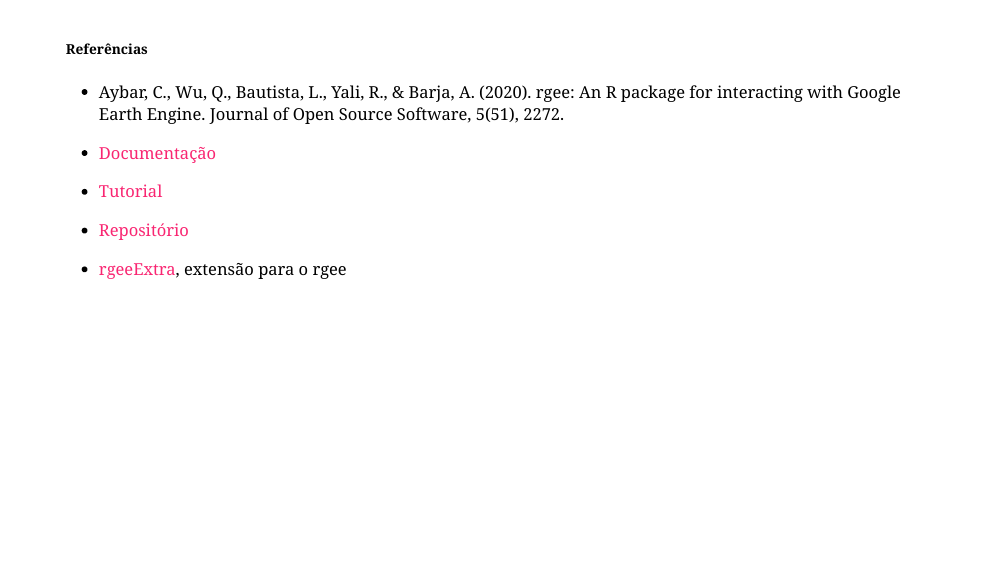
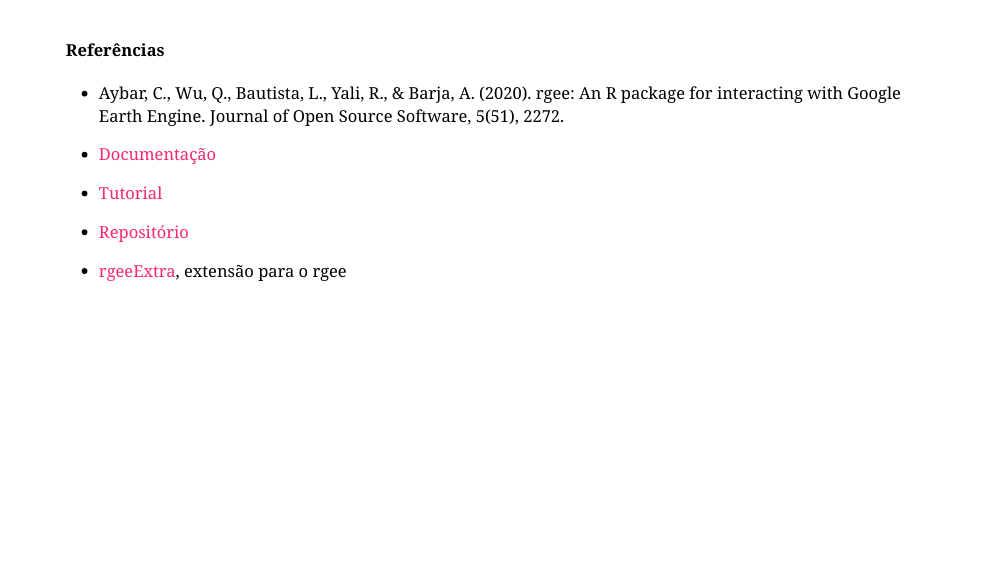
Before and after one commit to Tai-Rocha/VI_SER_rgee, an R Markdown document (docs/index.Rmd): page 8 of 9. Rendered offline with R 4.5, knitr and Pandoc, with nearby package versions; the slides are laid out offline by our stand-in for remark.js, each with all of its steps uncovered, in fonts that may differ from those the slides ask for, and without slide numbers, shadows or browser add-ons; a font, style sheet, LaTeX package, included part or bibliography that could not be used is replaced or left out.

Commit message:
atualização final SER VI

```diff
--- a/docs/index.Rmd
+++ b/docs/index.Rmd
@@ -139,7 +139,7 @@ knitr::include_graphics("images/wf_rgee.png")
 - Esse aqui é fluxo de trabalho do rgee. E resumidamente, o rgee feito em R, conversa muito bem com os principais pacotes R de análises espaciais , que ele chama aqui de ecossistema espacial R. Mas o rgee consegue também conversar com API Python do Earth Engine, graças ao pacote reticulate, que traduz tudo o que é feito no rgee, que na verdade são requisições feitas no rgee que o reticulate traduz para a API python e API por sua vez transforma essa requisição em um JSON que é o formato aceito aqui na plataforma Earth Engine .
 
 ---
-##### Referências
+#### Referências
 
 - Aybar, C., Wu, Q., Bautista, L., Yali, R., & Barja, A. (2020). rgee: An R package for interacting with Google Earth Engine. Journal of Open Source Software, 5(51), 2272.
 
```
Also changed, not shown: 1 other file.
